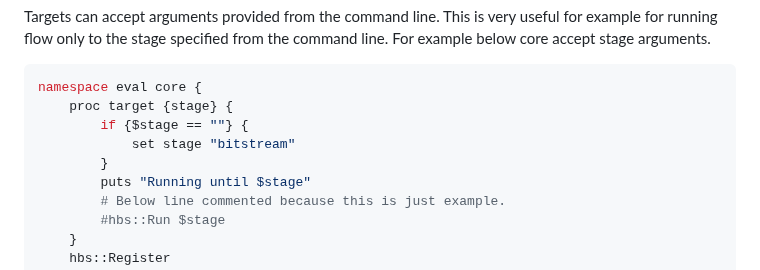
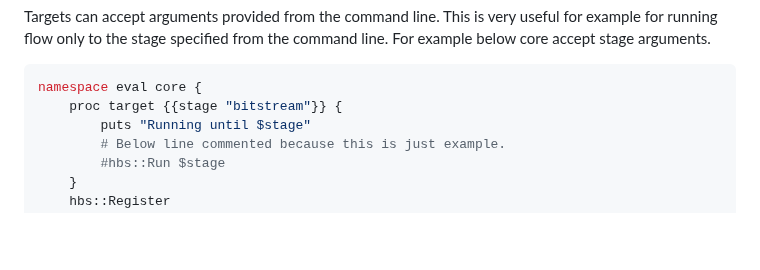
Before and after one commit to m-kru/hbs, a Markdown page: README.md, the part around the change. Rendered like a GitHub page; blank space fills up the shorter version.

````diff
--- a/README.md
+++ b/README.md
@@ -215,10 +215,7 @@ This is very useful for example for running flow only to the stage specified fro
 For example below core accept stage arguments.
 ```Tcl
 namespace eval core {
-	proc target {stage} {
-		if {$stage == ""} {
-			set stage "bitstream"
-		}
+	proc target {{stage "bitstream"}} {
 		puts "Running until $stage"
 		# Below line commented because this is just example.
 		#hbs::Run $stage
````
